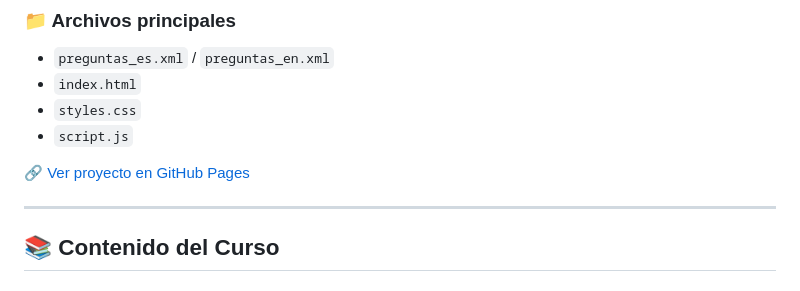
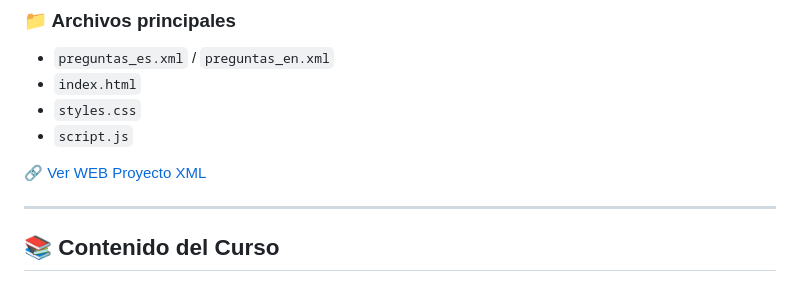
Before and after one commit to VictorMedel06/LLMM, a Markdown page: TEMA4/README.md, the part around the change. Drawn GitHub-style.

```diff
--- a/TEMA4/README.md
+++ b/TEMA4/README.md
@@ -58,7 +58,7 @@ Proyecto de cuestionario educativo con **XML**, **DTD**, **JavaScript** y **DOM*
 - `styles.css`
 - `script.js`
 
-🔗 [Ver proyecto en GitHub Pages](https://pipkonx.github.io/LenguajeDeMarcas/Tema4/Proyecto/index.html)
+🔗 [Ver WEB Proyecto XML](https://victormedel06.github.io/ProyectoXML/?)
 
 
 ---
```
